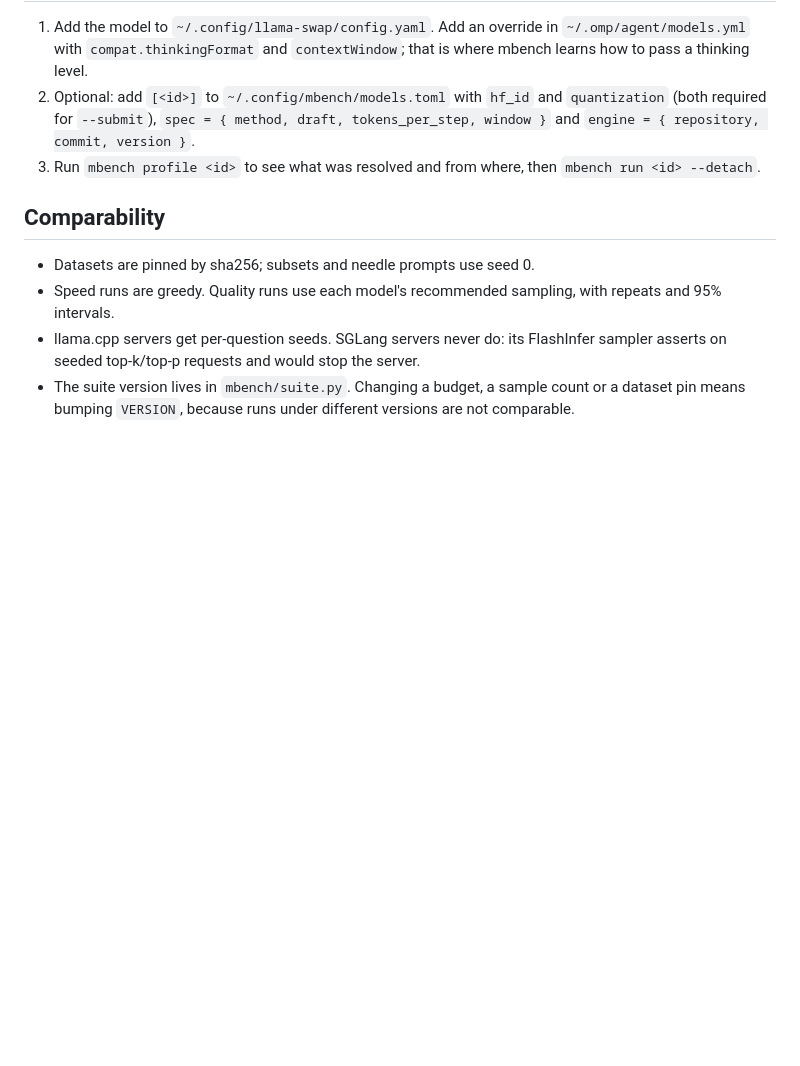
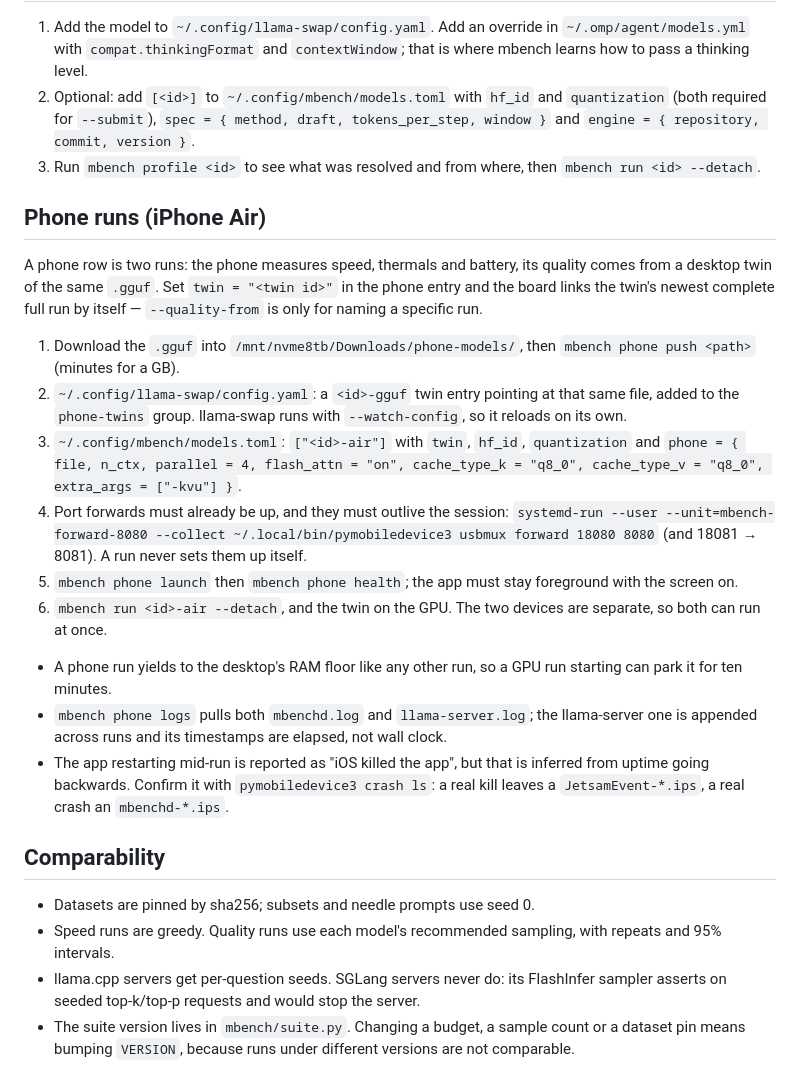
Before and after one commit to guitaripod/claudeconfig, a Markdown page: skills/mbench/SKILL.md, the part around the change. Drawn GitHub-style; blank space fills up the shorter version.

Commit message:
mbench: document phone runs on the iPhone Air
A phone row is two runs — the phone for speed, thermals and battery, a
desktop twin of the same gguf for quality — so the setup, the persistent
port forwards and the kill-vs-crash check belong in the skill.

```diff
--- a/skills/mbench/SKILL.md
+++ b/skills/mbench/SKILL.md
@@ -29,6 +29,29 @@ mbench ls       ·   mbench board --open   ·   mbench profile <id>
 2. Optional: add `[<id>]` to `~/.config/mbench/models.toml` with `hf_id` and `quantization` (both required for `--submit`), `spec = { method, draft, tokens_per_step, window }` and `engine = { repository, commit, version }`.
 3. Run `mbench profile <id>` to see what was resolved and from where, then `mbench run <id> --detach`.
 
+## Phone runs (iPhone Air)
+
+A phone row is two runs: the phone measures speed, thermals and battery, its quality comes from a desktop twin of the
+same `.gguf`. Set `twin = "<twin id>"` in the phone entry and the board links the twin's newest complete full run by
+itself — `--quality-from` is only for naming a specific run.
+
+1. Download the `.gguf` into `/mnt/nvme8tb/Downloads/phone-models/`, then `mbench phone push <path>` (minutes for a GB).
+2. `~/.config/llama-swap/config.yaml`: a `<id>-gguf` twin entry pointing at that same file, added to the `phone-twins`
+   group. llama-swap runs with `--watch-config`, so it reloads on its own.
+3. `~/.config/mbench/models.toml`: `["<id>-air"]` with `twin`, `hf_id`, `quantization` and
+   `phone = { file, n_ctx, parallel = 4, flash_attn = "on", cache_type_k = "q8_0", cache_type_v = "q8_0", extra_args = ["-kvu"] }`.
+4. Port forwards must already be up, and they must outlive the session:
+   `systemd-run --user --unit=mbench-forward-8080 --collect ~/.local/bin/pymobiledevice3 usbmux forward 18080 8080`
+   (and 18081 → 8081). A run never sets them up itself.
+5. `mbench phone launch` then `mbench phone health`; the app must stay foreground with the screen on.
+6. `mbench run <id>-air --detach`, and the twin on the GPU. The two devices are separate, so both can run at once.
+
+- A phone run yields to the desktop's RAM floor like any other run, so a GPU run starting can park it for ten minutes.
+- `mbench phone logs` pulls both `mbenchd.log` and `llama-server.log`; the llama-server one is appended across runs and
+  its timestamps are elapsed, not wall clock.
+- The app restarting mid-run is reported as "iOS killed the app", but that is inferred from uptime going backwards.
+  Confirm it with `pymobiledevice3 crash ls`: a real kill leaves a `JetsamEvent-*.ips`, a real crash an `mbenchd-*.ips`.
+
 ## Comparability
 
 - Datasets are pinned by sha256; subsets and needle prompts use seed 0.
```
